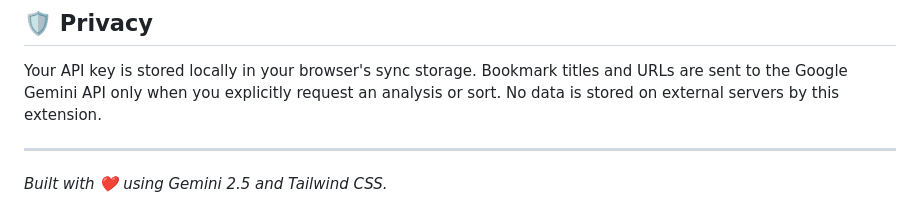
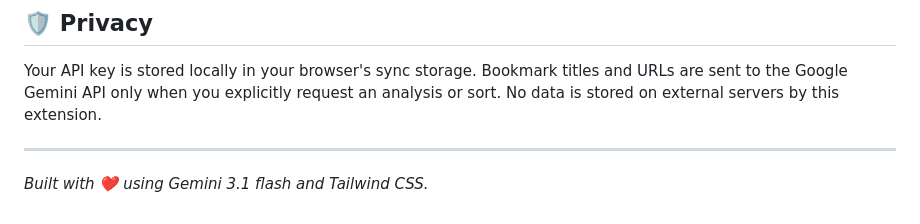
Before and after one commit to SanekxArcs/bookmark-helper-ex, a Markdown page: README.md, the part around the change. GitHub-like rendering.

Commit message:
Update version of Gemini in README

```diff
--- a/README.md
+++ b/README.md
@@ -96,4 +96,4 @@ Your API key is stored locally in your browser's sync storage. Bookmark titles a
 
 ---
 
-*Built with ❤️ using Gemini 2.5 and Tailwind CSS.*
+*Built with ❤️ using Gemini 3.1 flash and Tailwind CSS.*
```
